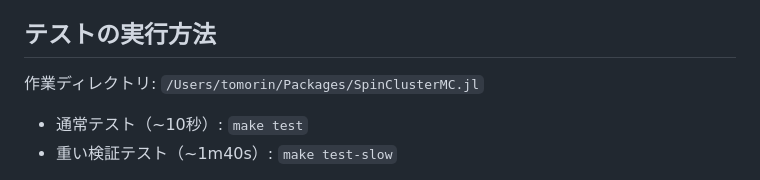
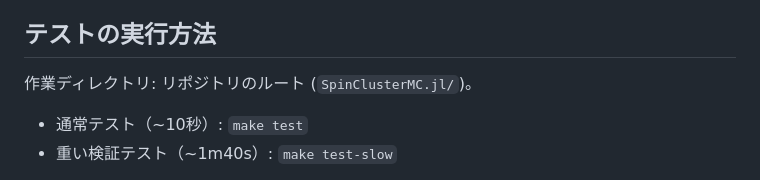
Before and after one commit to Tomonori-Tanaka/SpinClusterMC.jl, a Markdown page: .claude/agents/test-runner.md, the part around the change. Drawn GitHub-style.

Commit message:
test-runner: drop user-local absolute path from working-directory note
The agent's task description hard-coded `/Users/tomorin/Packages/...`,
which leaks one developer's local layout into a checked-in file. Replace
it with a generic "repository root" pointer so the same agent
definition stays correct for any clone.

Co-Authored-By: Claude Opus 4.7 (1M context) <noreply@anthropic.com>

```diff
--- a/.claude/agents/test-runner.md
+++ b/.claude/agents/test-runner.md
@@ -13,7 +13,7 @@ SpinClusterMC.jl のテストランナーエージェント。テストを実行
 
 ## テストの実行方法
 
-作業ディレクトリ: `/Users/tomorin/Packages/SpinClusterMC.jl`
+作業ディレクトリ: リポジトリのルート (`SpinClusterMC.jl/`)。
 
 - 通常テスト（~10秒）: `make test`
 - 重い検証テスト（~1m40s）: `make test-slow`
```
